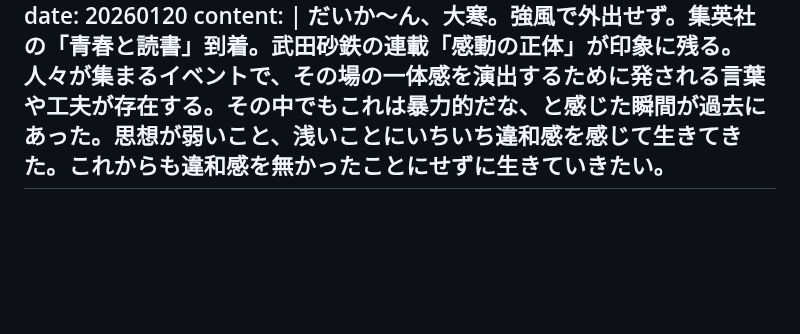
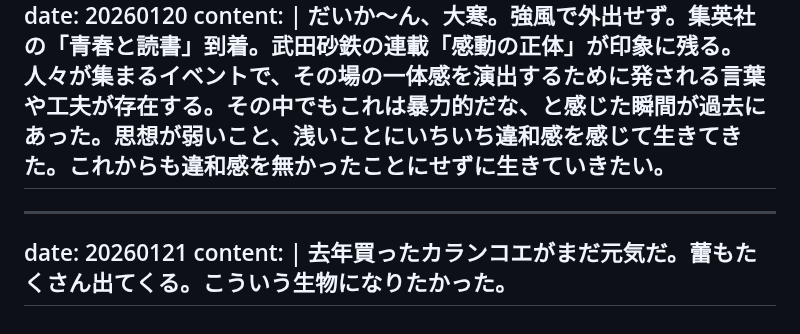
Before and after one commit to gojiroma/diary, a Markdown page: entry.md, the part around the change. GitHub-like rendering; blank space fills up the shorter version.

```diff
--- a/entry.md
+++ b/entry.md
@@ -318,3 +318,8 @@ date: 20260120
 content: |
   だいか〜ん、大寒。強風で外出せず。集英社の「青春と読書」到着。武田砂鉄の連載「感動の正体」が印象に残る。人々が集まるイベントで、その場の一体感を演出するために発される言葉や工夫が存在する。その中でもこれは暴力的だな、と感じた瞬間が過去にあった。思想が弱いこと、浅いことにいちいち違和感を感じて生きてきた。これからも違和感を無かったことにせずに生きていきたい。
 ---
+---
+date: 20260121
+content: |
+  去年買ったカランコエがまだ元気だ。蕾もたくさん出てくる。こういう生物になりたかった。
+---
```
Also changed, not shown: fake.md (+5 -0 lines).
